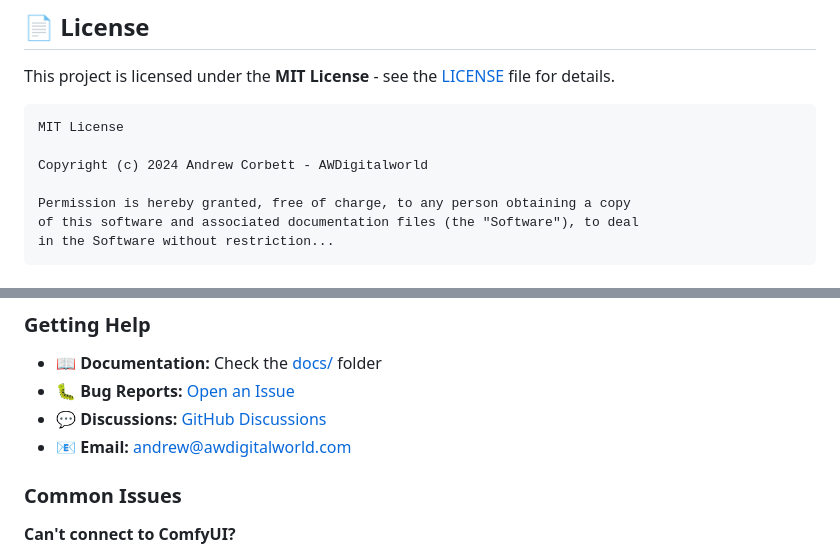
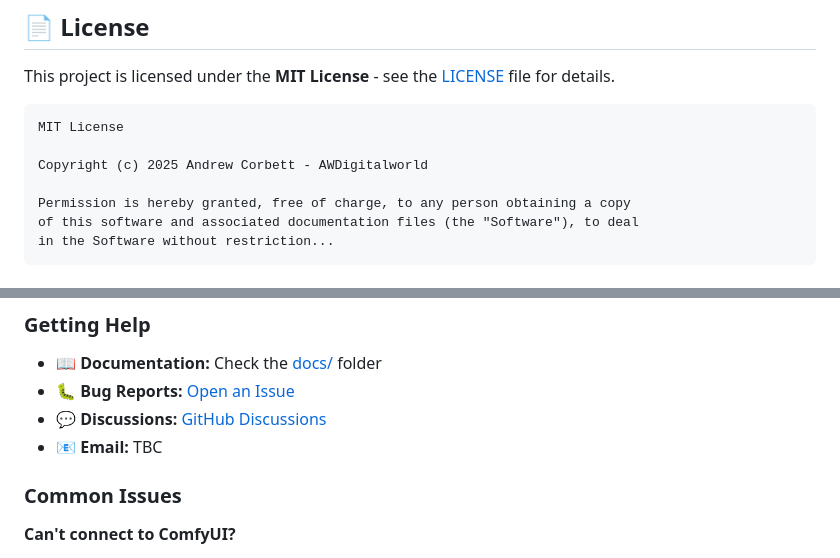
Before and after one commit to AndrewCorbett-cyber/AWDigitalworld-AI-Hub-V1, a Markdown page: README.md, 2 parts joined by grey strips. GitHub-like rendering.

````diff
--- a/README.md
+++ b/README.md
@@ -517,7 +517,7 @@ This project is licensed under the **MIT License** - see the [LICENSE](LICENSE)
 ```
 MIT License
 
-Copyright (c) 2024 Andrew Corbett - AWDigitalworld
+Copyright (c) 2025 Andrew Corbett - AWDigitalworld
 
 Permission is hereby granted, free of charge, to any person obtaining a copy
 of this software and associated documentation files (the "Software"), to deal
@@ -542,7 +542,7 @@ in the Software without restriction...
 - 📖 **Documentation:** Check the [docs/](docs/) folder
 - 🐛 **Bug Reports:** [Open an Issue](https://github.com/AndrewCorbett-cyber/AWDigitalworld-AI-Hub/issues)
 - 💬 **Discussions:** [GitHub Discussions](https://github.com/AndrewCorbett-cyber/AWDigitalworld-AI-Hub/discussions)
-- 📧 **Email:** andrew@awdigitalworld.com
+- 📧 **Email:** TBC
 
 ### **Common Issues**
 
````
Also changed, not shown: other parts of README.md (+6 -6 lines).
